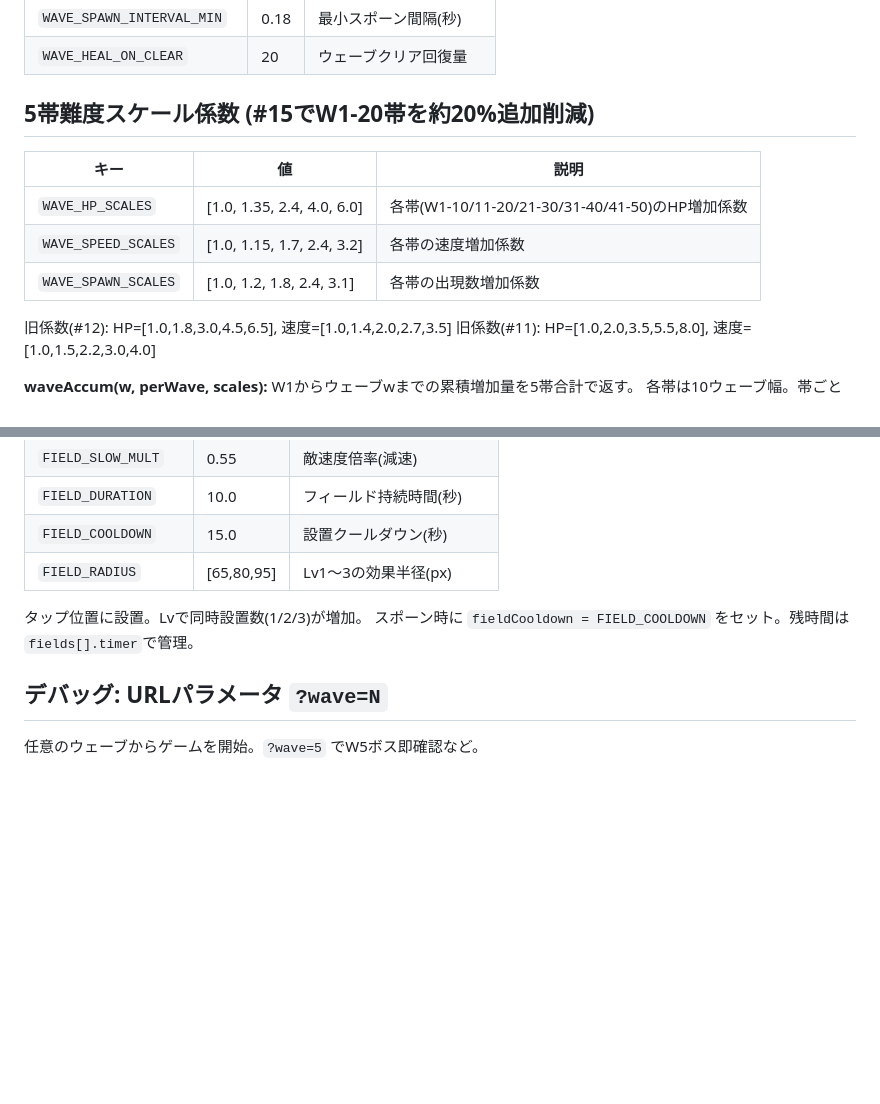
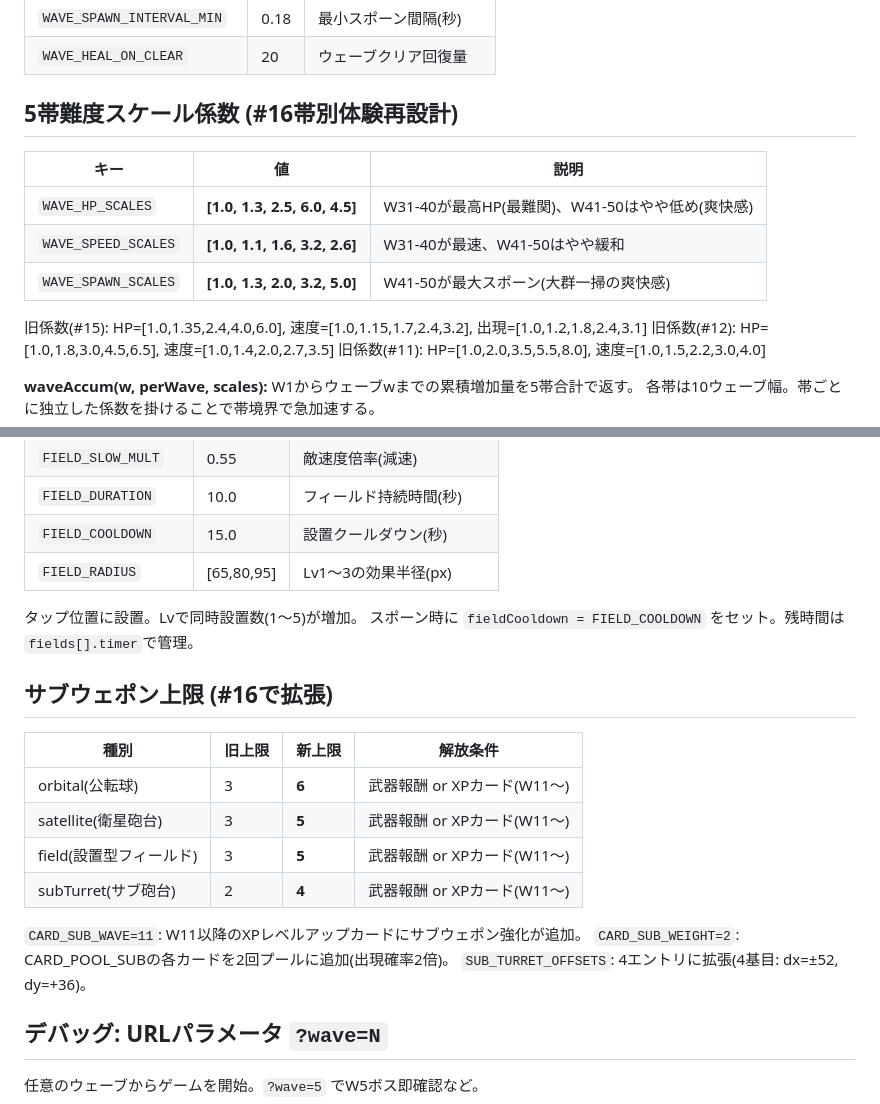
Before and after one commit to TakamasaSaito/hexa-defense, a Markdown page: docs/config.md, 2 parts joined by grey strips. Drawn GitHub-style; blank space fills up the shorter version.

```diff
--- a/docs/config.md
+++ b/docs/config.md
@@ -45,13 +45,14 @@ CONFIGオブジェクトは `index.html` 冒頭にまとめる。マジックナ
 | `WAVE_SPAWN_INTERVAL_MIN` | 0.18 | 最小スポーン間隔(秒) |
 | `WAVE_HEAL_ON_CLEAR` | 20 | ウェーブクリア回復量 |
 
-## 5帯難度スケール係数 (#15でW1-20帯を約20%追加削減)
+## 5帯難度スケール係数 (#16帯別体験再設計)
 | キー | 値 | 説明 |
 |---|---|---|
-| `WAVE_HP_SCALES` | [1.0, 1.35, 2.4, 4.0, 6.0] | 各帯(W1-10/11-20/21-30/31-40/41-50)のHP増加係数 |
-| `WAVE_SPEED_SCALES` | [1.0, 1.15, 1.7, 2.4, 3.2] | 各帯の速度増加係数 |
-| `WAVE_SPAWN_SCALES` | [1.0, 1.2, 1.8, 2.4, 3.1] | 各帯の出現数増加係数 |
+| `WAVE_HP_SCALES` | **[1.0, 1.3, 2.5, 6.0, 4.5]** | W31-40が最高HP(最難関)、W41-50はやや低め(爽快感) |
+| `WAVE_SPEED_SCALES` | **[1.0, 1.1, 1.6, 3.2, 2.6]** | W31-40が最速、W41-50はやや緩和 |
+| `WAVE_SPAWN_SCALES` | **[1.0, 1.3, 2.0, 3.2, 5.0]** | W41-50が最大スポーン(大群一掃の爽快感) |
 
+旧係数(#15): HP=[1.0,1.35,2.4,4.0,6.0], 速度=[1.0,1.15,1.7,2.4,3.2], 出現=[1.0,1.2,1.8,2.4,3.1]
 旧係数(#12): HP=[1.0,1.8,3.0,4.5,6.5], 速度=[1.0,1.4,2.0,2.7,3.5]
 旧係数(#11): HP=[1.0,2.0,3.5,5.5,8.0], 速度=[1.0,1.5,2.2,3.0,4.0]
 
@@ -342,8 +344,20 @@ localStorageキー: `hd_save`。
 | `FIELD_COOLDOWN` | 15.0 | 設置クールダウン(秒) |
 | `FIELD_RADIUS` | [65,80,95] | Lv1〜3の効果半径(px) |
 
-タップ位置に設置。Lvで同時設置数(1/2/3)が増加。
+タップ位置に設置。Lvで同時設置数(1〜5)が増加。
 スポーン時に `fieldCooldown = FIELD_COOLDOWN` をセット。残時間は `fields[].timer`で管理。
+
+## サブウェポン上限 (#16で拡張)
+| 種別 | 旧上限 | 新上限 | 解放条件 |
+|---|---|---|---|
+| orbital(公転球) | 3 | **6** | 武器報酬 or XPカード(W11〜) |
+| satellite(衛星砲台) | 3 | **5** | 武器報酬 or XPカード(W11〜) |
+| field(設置型フィールド) | 3 | **5** | 武器報酬 or XPカード(W11〜) |
+| subTurret(サブ砲台) | 2 | **4** | 武器報酬 or XPカード(W11〜) |
+
+`CARD_SUB_WAVE=11`: W11以降のXPレベルアップカードにサブウェポン強化が追加。
+`CARD_SUB_WEIGHT=2`: CARD_POOL_SUBの各カードを2回プールに追加(出現確率2倍)。
+`SUB_TURRET_OFFSETS`: 4エントリに拡張(4基目: dx=±52, dy=+36)。
 
 ## デバッグ: URLパラメータ `?wave=N`
 
```
Also changed, not shown: other parts of docs/config.md (+21 -20 lines), STATUS.md (+10 -3 lines), docs/DESIGN.md (+57 -40 lines).
